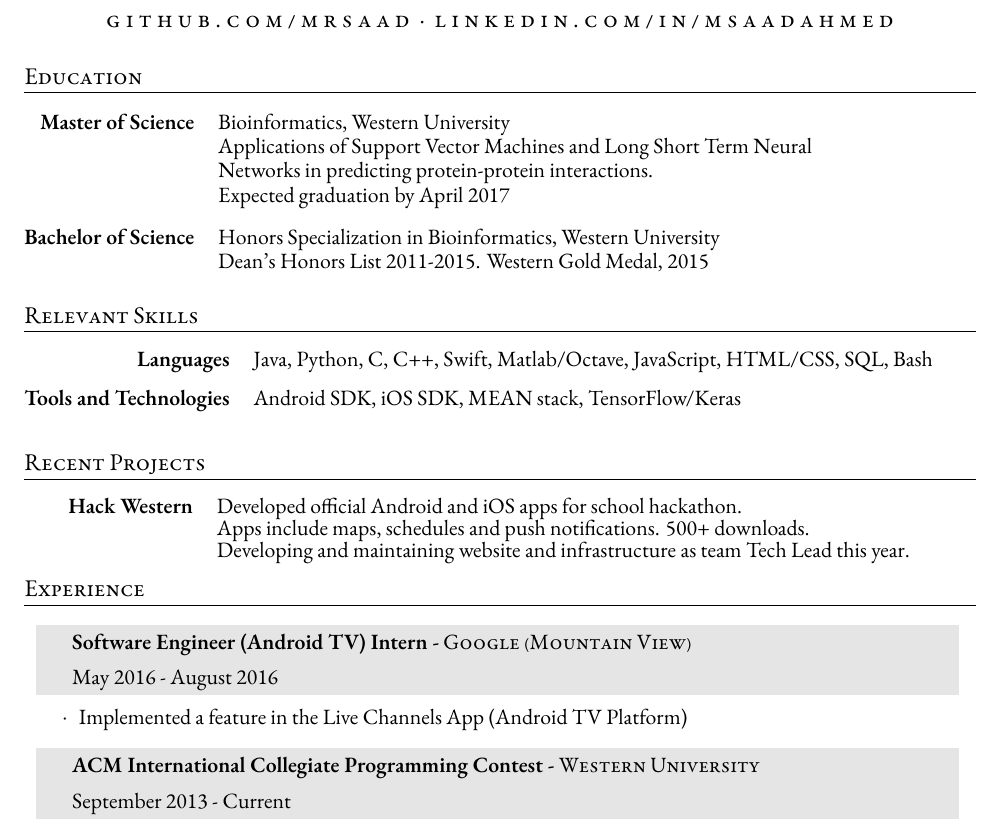
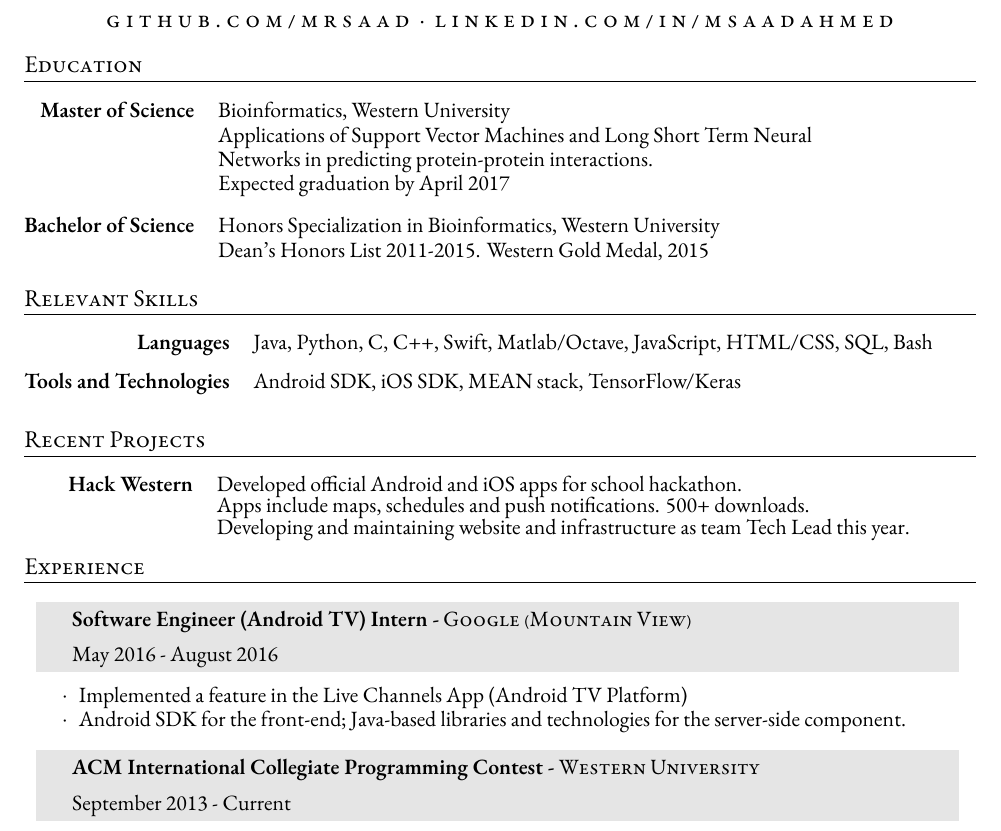
Before and after one commit to MrSaad/resume, a LaTeX CV (SaadAhmed_Resume.tex): part of page 1 of 2, cut so that both start at the same text. Compiled offline with XeLaTeX; a missing font is replaced by an installed copy or a similar font; an older LaTeX class or package is replaced by its successor.

Commit message:
Describe internship better

```diff
--- a/SaadAhmed_Resume.tex
+++ b/SaadAhmed_Resume.tex
@@ -68,7 +68,7 @@
 
 
 }
-\vspace{0mm}
+\vspace{-2mm}
 
 %----------------------------------------------------------------------------------------
 %	EDUCATION
@@ -91,7 +91,7 @@ Bachelor of Science  & Honors Specialization in Bioinformatics, Western Universi
 %	SKILLS
 %----------------------------------------------------------------------------------------
 
-\vspace{-5mm}
+\vspace{-6mm}
 
 \section{Relevant Skills}
 \begin{onehalfspacing} \setstretch{0.8}
@@ -140,6 +140,7 @@ Hack Western &  Developed official Android and iOS apps for school hackathon. \\
 \vspace{-0.1cm}
 \begin{itemize} \itemsep-0.2cm
 \item[$\cdot$] Implemented a feature in the Live Channels App (Android TV Platform)
+\item[$\cdot$] Android SDK for the front-end; Java-based libraries and technologies for the server-side component.
 
 \end{itemize}
 
```
Also changed, not shown: SaadAhmed_Resume.pdf, SaadAhmed_Resume.tex (2 more changed lines), 1 other file.
